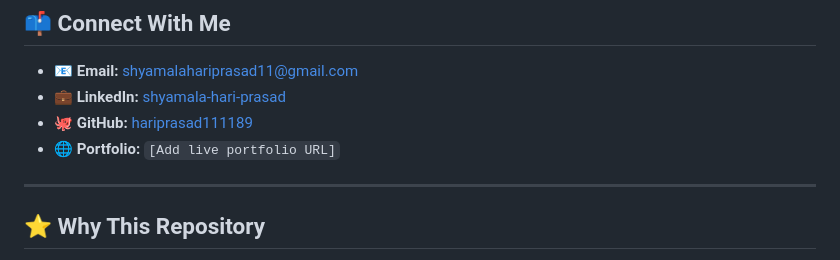
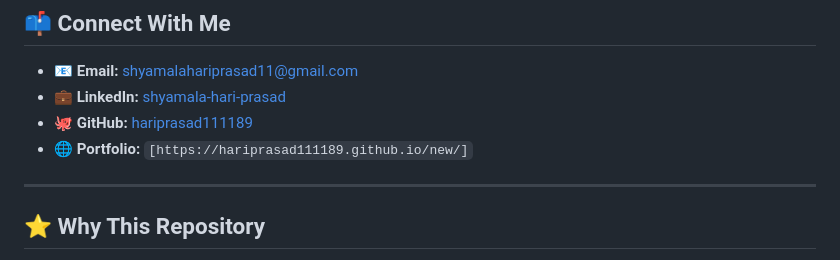
Before and after one commit to hariprasad111189/new, a Markdown page: README.md, the part around the change. Rendered like a GitHub page.

Commit message:
Update portfolio URL in README

```diff
--- a/README.md
+++ b/README.md
@@ -135,7 +135,7 @@ Ranked Silver Functional Tester worldwide. Documented cross-platform edge cases
 - 📧 **Email:** [shyamalahariprasad11@gmail.com](mailto:shyamalahariprasad11@gmail.com)
 - 💼 **LinkedIn:** [shyamala-hari-prasad](https://www.linkedin.com/in/shyamala-hari-prasad-231809325/)
 - 🐙 **GitHub:** [hariprasad111189](https://github.com/hariprasad111189)
-- 🌐 **Portfolio:** `[Add live portfolio URL]`
+- 🌐 **Portfolio:** `[https://hariprasad111189.github.io/new/]`
 
 ---
 
```
